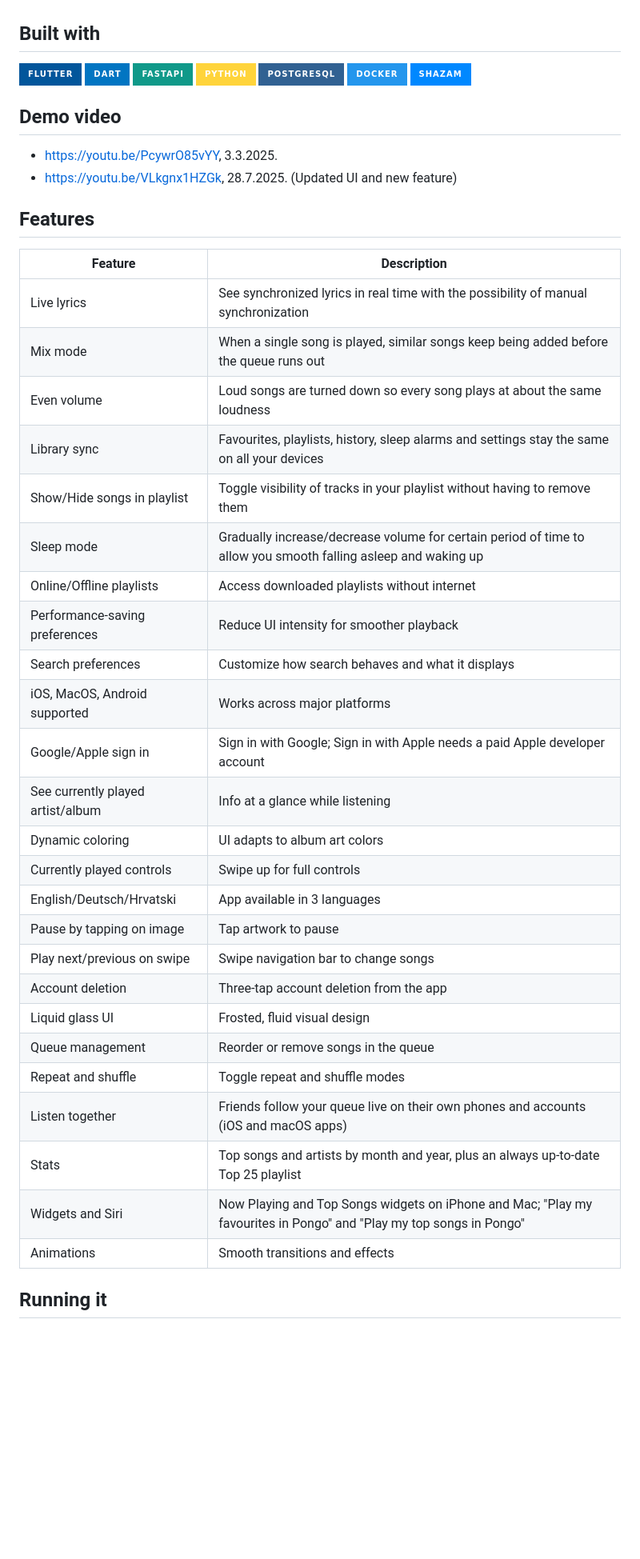
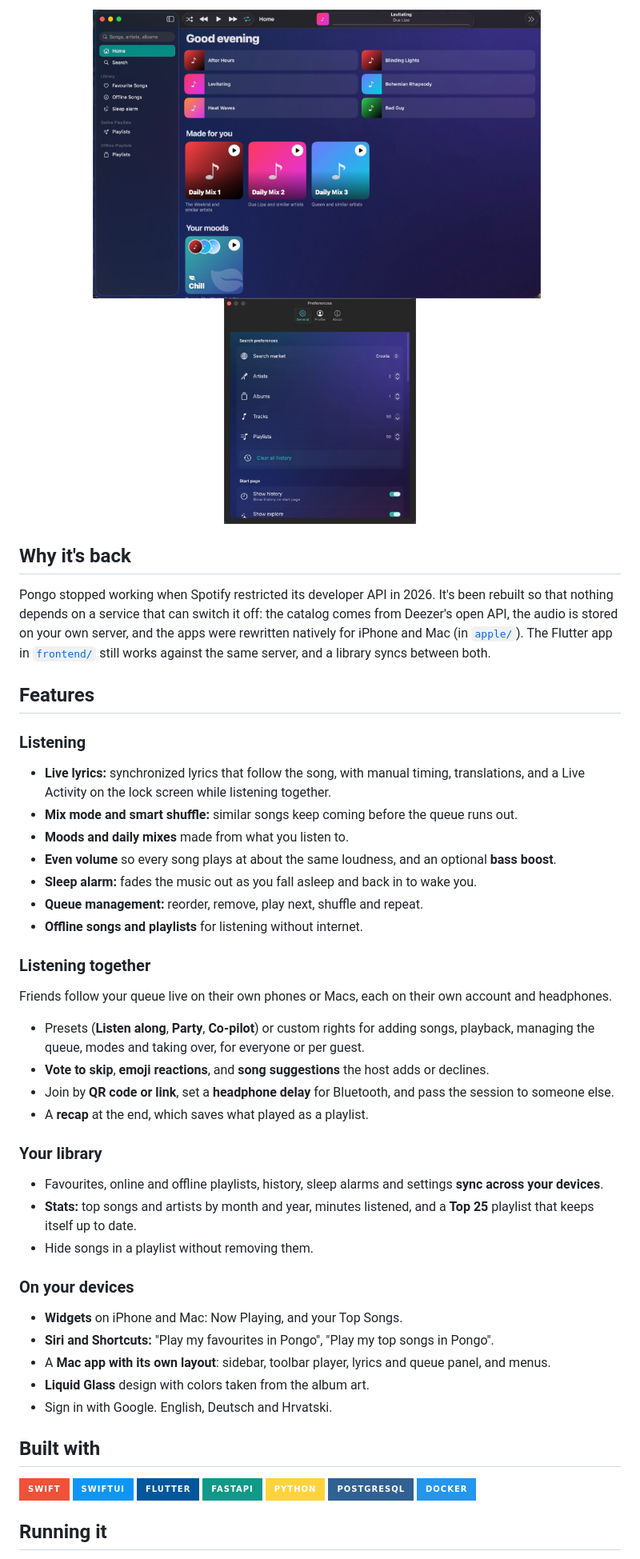
Before and after one commit to GoranSustekJr/pongo, a Markdown page: README.md, the part around one of its changes. Shown at 80% size. Drawn GitHub-style; pictures changed too: docs/screenshots/mac-home.jpg (added), docs/screenshots/mac-preferences.jpg (added); badges without logos; blank space fills up the shorter version.

Commit message:
Refresh the README with screenshots of the native apps
Co-Authored-By: Claude Opus 5.5 <noreply@anthropic.com>

```diff
--- a/README.md
+++ b/README.md
@@ -18,50 +21,53 @@ The iOS app comes first; macOS and Android follow later.
 
+<p align="center">
+  <img src="docs/screenshots/mac-home.jpg" width="560" alt="The Mac app's home screen" />
+  &nbsp;
+  <img src="docs/screenshots/mac-preferences.jpg" width="240" alt="The Mac app's settings window" />
+</p>
+
+## Why it's back
+
+Pongo stopped working when Spotify restricted its developer API in 2026. It's been rebuilt so that nothing depends on a service that can switch it off: the catalog comes from Deezer's open API, the audio is stored on your own server, and the apps were rewritten natively for iPhone and Mac (in [`apple/`](apple/)). The Flutter app in [`frontend/`](frontend/) still works against the same server, and a library syncs between both.
+
+## Features
+
+### Listening
+- **Live lyrics:** synchronized lyrics that follow the song, with manual timing, translations, and a Live Activity on the lock screen while listening together.
+- **Mix mode and smart shuffle:** similar songs keep coming before the queue runs out.
+- **Moods and daily mixes** made from what you listen to.
+- **Even volume** so every song plays at about the same loudness, and an optional **bass boost**.
+- **Sleep alarm:** fades the music out as you fall asleep and back in to wake you.
+- **Queue management:** reorder, remove, play next, shuffle and repeat.
+- **Offline songs and playlists** for listening without internet.
+
+### Listening together
+Friends follow your queue live on their own phones or Macs, each on their own account and headphones.
+- Presets (**Listen along**, **Party**, **Co-pilot**) or custom rights for adding songs, playback, managing the queue, modes and taking over, for everyone or per guest.
+- **Vote to skip**, **emoji reactions**, and **song suggestions** the host adds or declines.
+- Join by **QR code or link**, set a **headphone delay** for Bluetooth, and pass the session to someone else.
+- A **recap** at the end, which saves what played as a playlist.
+
+### Your library
+- Favourites, online and offline playlists, history, sleep alarms and settings **sync across your devices**.
+- **Stats:** top songs and artists by month and year, minutes listened, and a **Top 25** playlist that keeps itself up to date.
+- Hide songs in a playlist without removing them.
+
+### On your devices
+- **Widgets** on iPhone and Mac: Now Playing, and your Top Songs.
+- **Siri and Shortcuts:** "Play my favourites in Pongo", "Play my top songs in Pongo".
+- A **Mac app with its own layout**: sidebar, toolbar player, lyrics and queue panel, and menus.
+- **Liquid Glass** design with colors taken from the album art.
+- Sign in with Google. English, Deutsch and Hrvatski.
 
 ## Built with
 
+![Swift](https://img.shields.io/badge/Swift-F05138?style=for-the-badge&logo=swift&logoColor=white)
+![SwiftUI](https://img.shields.io/badge/SwiftUI-0D96F6?style=for-the-badge&logo=swift&logoColor=white)
 ![Flutter](https://img.shields.io/badge/Flutter-02569B?style=for-the-badge&logo=flutter&logoColor=white)
-![Dart](https://img.shields.io/badge/Dart-0175C2?style=for-the-badge&logo=dart&logoColor=white)
 ![FastAPI](https://img.shields.io/badge/fastapi-109989?style=for-the-badge&logo=FASTAPI&logoColor=white)
 ![Python](https://img.shields.io/badge/Python-FFD43B?style=for-the-badge&logo=python&logoColor=blue)
 ![PostgreSQL](https://img.shields.io/badge/PostgreSQL-316192?style=for-the-badge&logo=postgresql&logoColor=white)
 ![Docker](https://img.shields.io/badge/Docker-2496ED?style=for-the-badge&logo=docker&logoColor=white)
-![Shazam API](https://img.shields.io/badge/Shazam-0088FF?style=for-the-badge&logo=Shazam&logoColor=white)
-
-## Demo video
-- https://youtu.be/PcywrO85vYY, 3.3.2025.
-- https://youtu.be/VLkgnx1HZGk, 28.7.2025. (Updated UI and new feature)
-
-## Features
-
-| Feature                          | Description                                                                                                     |
-|----------------------------------|-----------------------------------------------------------------------------------------------------------------|
-| Live lyrics                      | See synchronized lyrics in real time with the possibility of manual synchronization                             |
-| Mix mode                         | When a single song is played, similar songs keep being added before the queue runs out                          |
-| Even volume                      | Loud songs are turned down so every song plays at about the same loudness                                       |
-| Library sync                     | Favourites, playlists, history, sleep alarms and settings stay the same on all your devices                     |
-| Show/Hide songs in playlist      | Toggle visibility of tracks in your playlist without having to remove them                                      |
-| Sleep mode                       | Gradually increase/decrease volume for certain period of time to allow you smooth falling asleep and waking up  |
-| Online/Offline playlists         | Access downloaded playlists without internet                                                                    |
-| Performance-saving preferences   | Reduce UI intensity for smoother playback                                                                       |
-| Search preferences               | Customize how search behaves and what it displays                                                               |
-| iOS, MacOS, Android supported    | Works across major platforms                                                                                    |
-| Google/Apple sign in             | Sign in with Google; Sign in with Apple needs a paid Apple developer account                                    |
-| See currently played artist/album| Info at a glance while listening                                                                                |
-| Dynamic coloring                 | UI adapts to album art colors                                                                                   |
-| Currently played controls        | Swipe up for full controls                                                                                      |
-| English/Deutsch/Hrvatski         | App available in 3 languages                                                                                    |
-| Pause by tapping on image        | Tap artwork to pause                                                                                            |
-| Play next/previous on swipe      | Swipe navigation bar to change songs                                                                            |
-| Account deletion                 | Three-tap account deletion from the app                                                                         |
-| Liquid glass UI                  | Frosted, fluid visual design                                                                                    |
-| Queue management                 | Reorder or remove songs in the queue                                                                            |
-| Repeat and shuffle               | Toggle repeat and shuffle modes                                                                                 |
-| Listen together                  | Friends follow your queue live on their own phones and accounts (iOS and macOS apps)                            |
-| Stats                            | Top songs and artists by month and year, plus an always up-to-date Top 25 playlist                          |
-| Widgets and Siri                 | Now Playing and Top Songs widgets on iPhone and Mac; "Play my favourites in Pongo" and "Play my top songs in Pongo"           |
-| Animations                       | Smooth transitions and effects                                                                                  |
-
-
 
 ## Running it
 
```
Also changed, not shown: other parts of README.md (+21 -16 lines), apple/README.md (+6 -2 lines), docs/screenshots/iphone-favourites.jpg (added), docs/screenshots/iphone-library.jpg (added), docs/screenshots/iphone-player.jpg (added).
